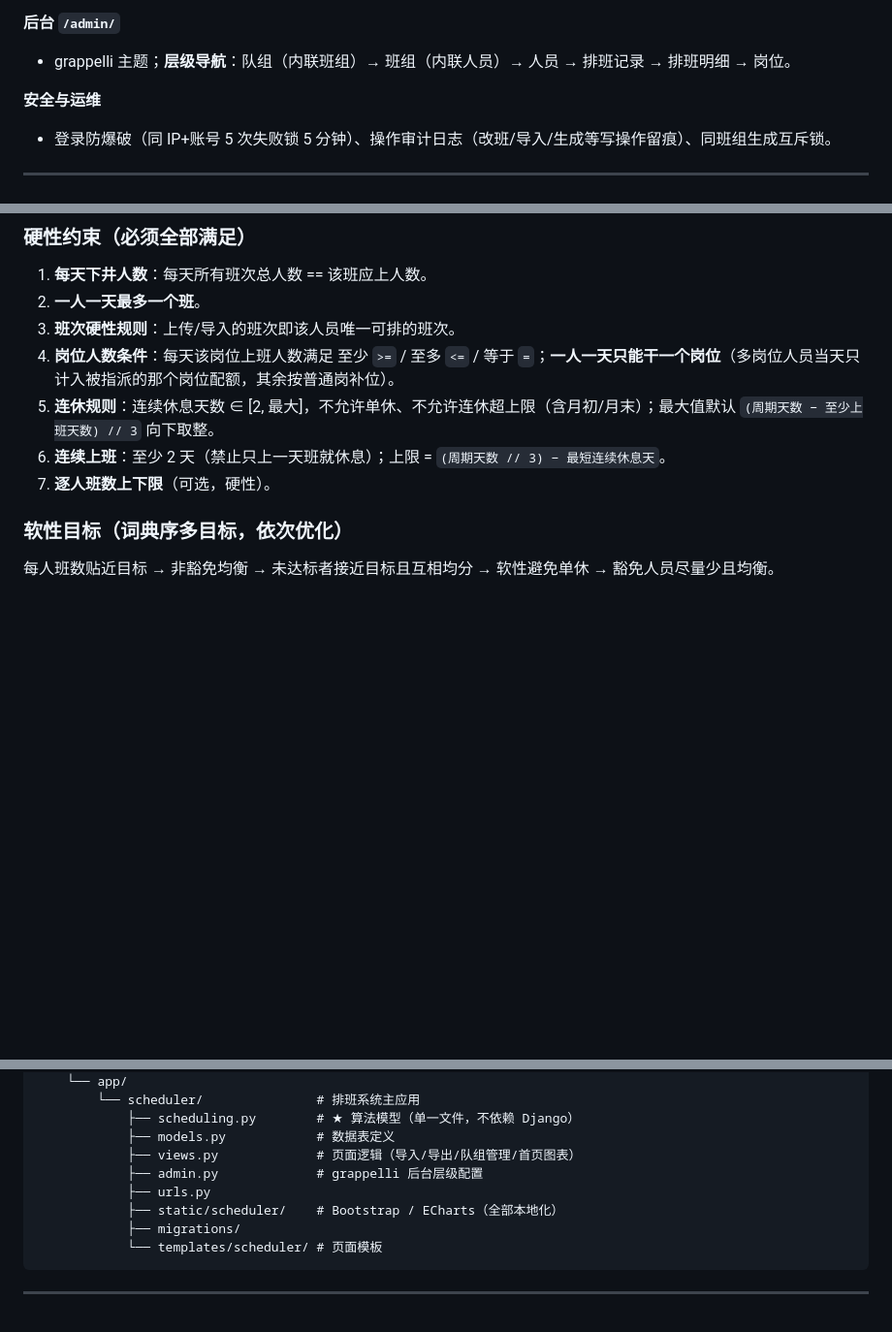
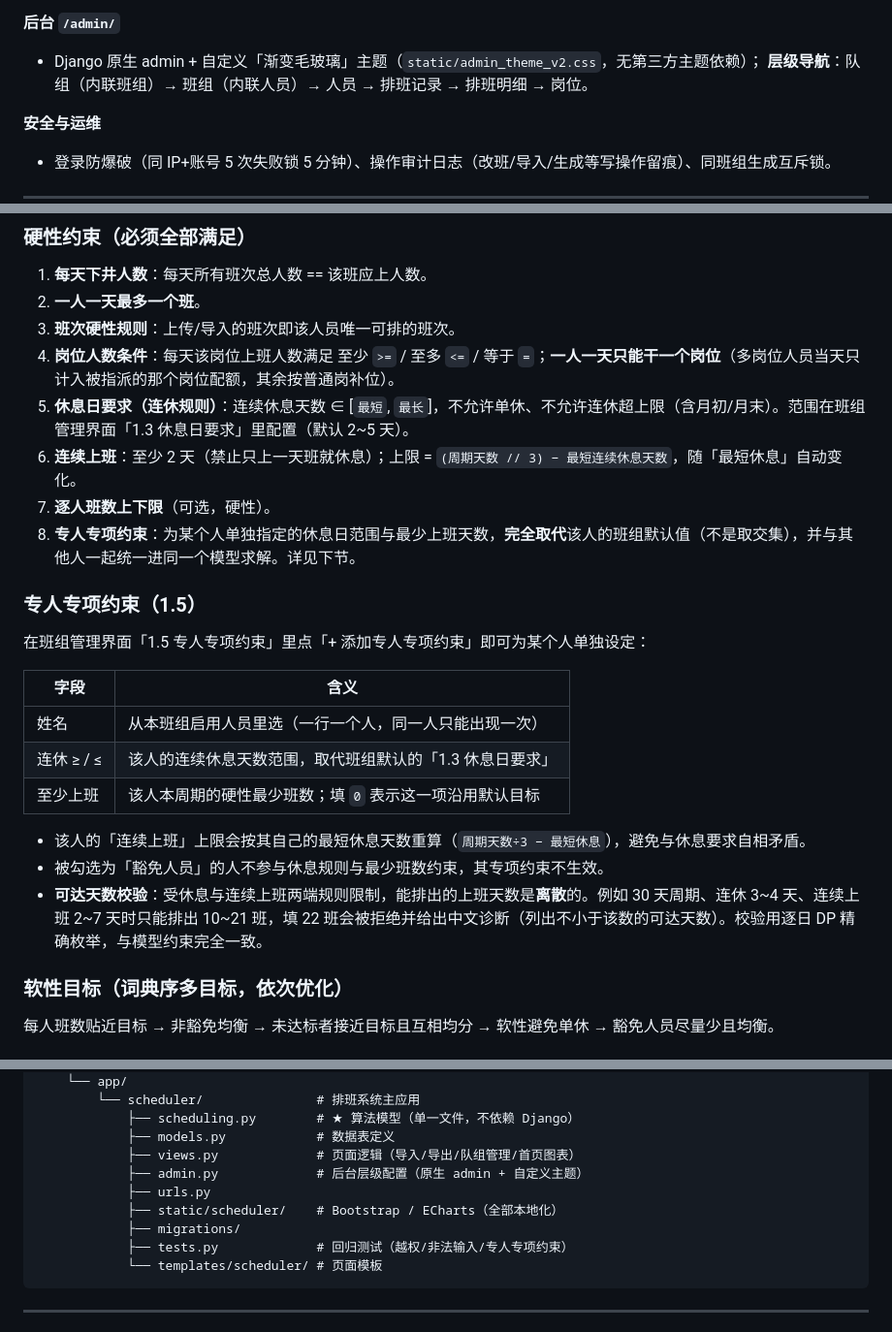
Before and after one commit to qizhang2004-bot/Stiding_System, a Markdown page: README.md, 3 parts joined by grey strips. Shown at 97% size. GitHub-like rendering; blank space fills up the shorter version.

````diff
--- a/README.md
+++ b/README.md
@@ -58,7 +57,8 @@
 
 **后台 `/admin/`**
 
-- grappelli 主题；**层级导航**：队组（内联班组）→ 班组（内联人员）→ 人员 → 排班记录 → 排班明细 → 岗位。
+- Django 原生 admin + 自定义「渐变毛玻璃」主题（`static/admin_theme_v2.css`，无第三方主题依赖）；
+  **层级导航**：队组（内联班组）→ 班组（内联人员）→ 人员 → 排班记录 → 排班明细 → 岗位。
 
 **安全与运维**
 
@@ -118,9 +118,24 @@ python manage.py runserver         # http://127.0.0.1:8000/
 2. **一人一天最多一个班**。
 3. **班次硬性规则**：上传/导入的班次即该人员唯一可排的班次。
 4. **岗位人数条件**：每天该岗位上班人数满足 至少 `>=` / 至多 `<=` / 等于 `=`；**一人一天只能干一个岗位**（多岗位人员当天只计入被指派的那个岗位配额，其余按普通岗补位）。
-5. **连休规则**：连续休息天数 ∈ [2, 最大]，不允许单休、不允许连休超上限（含月初/月末）；最大值默认 `(周期天数 − 至少上班天数) // 3` 向下取整。
-6. **连续上班**：至少 2 天（禁止只上一天班就休息）；上限 = `(周期天数 // 3) − 最短连续休息天`。
+5. **休息日要求（连休规则）**：连续休息天数 ∈ [`最短`, `最长`]，不允许单休、不允许连休超上限（含月初/月末）。范围在班组管理界面「1.3 休息日要求」里配置（默认 2~5 天）。
+6. **连续上班**：至少 2 天（禁止只上一天班就休息）；上限 = `(周期天数 // 3) − 最短连续休息天数`，随「最短休息」自动变化。
 7. **逐人班数上下限**（可选，硬性）。
+8. **专人专项约束**：为某个人单独指定的休息日范围与最少上班天数，**完全取代**该人的班组默认值（不是取交集），并与其他人一起统一进同一个模型求解。详见下节。
+
+### 专人专项约束（1.5）
+
+在班组管理界面「1.5 专人专项约束」里点「+ 添加专人专项约束」即可为某个人单独设定：
+
+| 字段 | 含义 |
+| --- | --- |
+| 姓名 | 从本班组启用人员里选（一行一个人，同一人只能出现一次） |
+| 连休 ≥ / ≤ | 该人的连续休息天数范围，取代班组默认的「1.3 休息日要求」 |
+| 至少上班 | 该人本周期的硬性最少班数；填 `0` 表示这一项沿用默认目标 |
+
+- 该人的「连续上班」上限会按其自己的最短休息天数重算（`周期天数÷3 − 最短休息`），避免与休息要求自相矛盾。
+- 被勾选为「豁免人员」的人不参与休息规则与最少班数约束，其专项约束不生效。
+- **可达天数校验**：受休息与连续上班两端规则限制，能排出的上班天数是**离散**的。例如 30 天周期、连休 3~4 天、连续上班 2~7 天时只能排出 10~21 班，填 22 班会被拒绝并给出中文诊断（列出不小于该数的可达天数）。校验用逐日 DP 精确枚举，与模型约束完全一致。
 
 ### 软性目标（词典序多目标，依次优化）
 
@@ -196,10 +211,11 @@ Stiding_System/
             ├── scheduling.py        # ★ 算法模型（单一文件，不依赖 Django）
             ├── models.py            # 数据表定义
             ├── views.py             # 页面逻辑（导入/导出/队组管理/首页图表）
-            ├── admin.py             # grappelli 后台层级配置
+            ├── admin.py             # 后台层级配置（原生 admin + 自定义主题）
             ├── urls.py
             ├── static/scheduler/    # Bootstrap / ECharts（全部本地化）
             ├── migrations/
+            ├── tests.py             # 回归测试（越权/非法输入/专人专项约束）
             └── templates/scheduler/ # 页面模板
 ```
 
````
Also changed, not shown: other parts of README.md (+1 -2 lines), docs/约束清单.md (added, +103 -0 lines).
